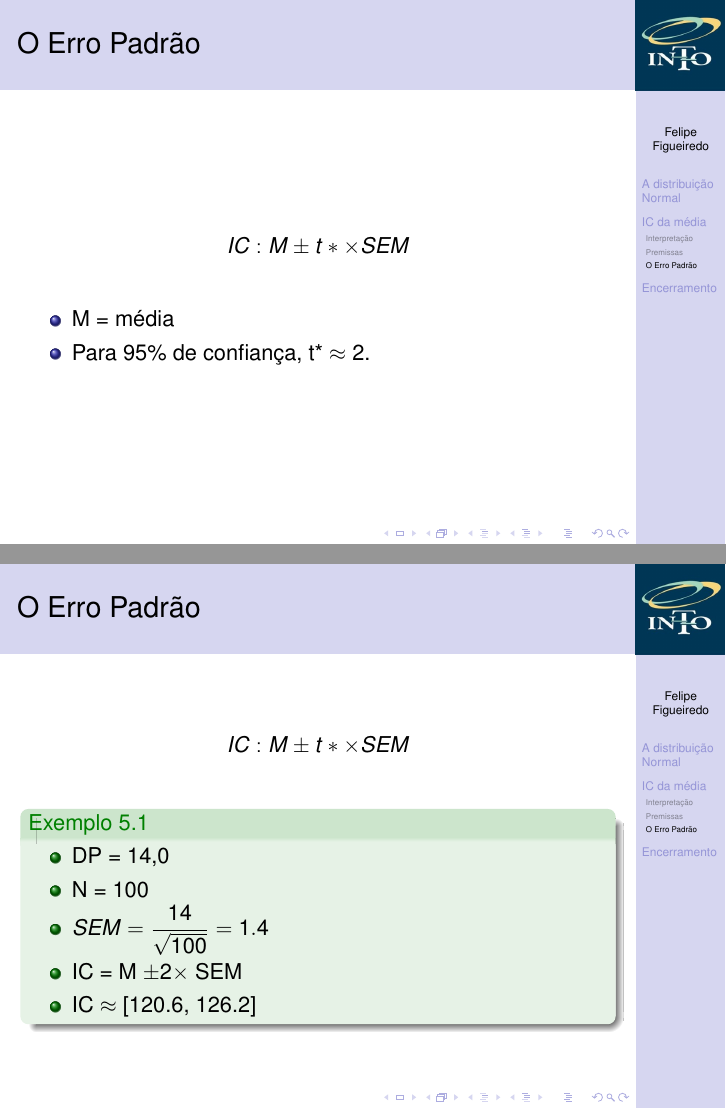
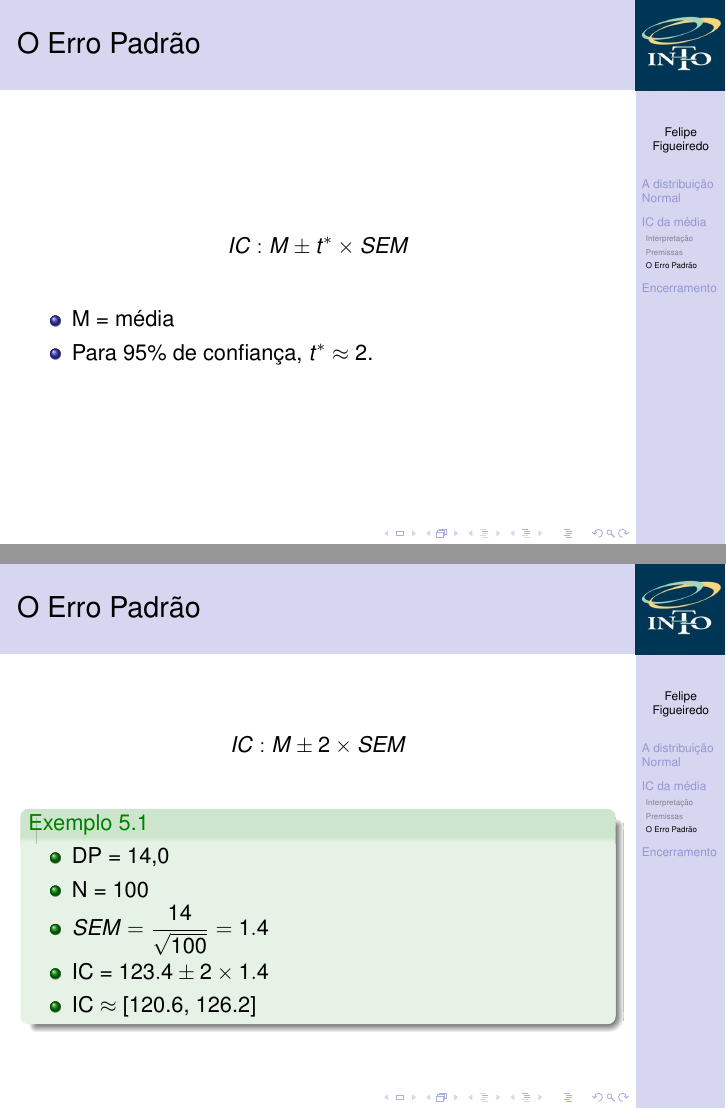
Before and after one commit to philsf/Bioestatistica, LaTeX slides (Aulas/BE-Normal-IC-cap4-5.tex): pages 26 and 27 of 28, joined at a grey line. Compiled offline with pdfLaTeX.

Commit message:
t crítico reformatado

```diff
--- a/Aulas/BE-Normal-IC-cap4-5.tex
+++ b/Aulas/BE-Normal-IC-cap4-5.tex
@@ -371,27 +371,26 @@
 
 \begin{frame}{O Erro Padrão}
   \begin{displaymath}
-    IC: M \pm t* \times SEM
+    IC: M \pm t^{*} \times SEM
   \end{displaymath}
   \begin{itemize}
   \item M = média
-  \item Para 95\% de confiança, t* $\approx$ 2.
+  \item Para 95\% de confiança,  $t^{*} \approx$ 2.
   \end{itemize}
 \end{frame}
 
 \begin{frame}{O Erro Padrão}
   \begin{displaymath}
-    IC: M \pm t* \times SEM
+    IC: M \pm 2 \times SEM
   \end{displaymath}
   \begin{exampleblock}{Exemplo 5.1}
     \begin{itemize}
     \item DP = 14,0
     \item N = 100
     \item $SEM = \frac{14}{\sqrt{100}} = 1.4$
-    \item IC = M $\pm 2\times $ SEM
+    \item IC =  $123.4 \pm 2 \times 1.4$
     \item IC $\approx$ [120.6, 126.2]
     \end{itemize}
-
   \end{exampleblock}
 \end{frame}
 
```
Also changed, not shown: Aulas/BE-Normal-IC-cap4-5.tex (2 more changed lines).
